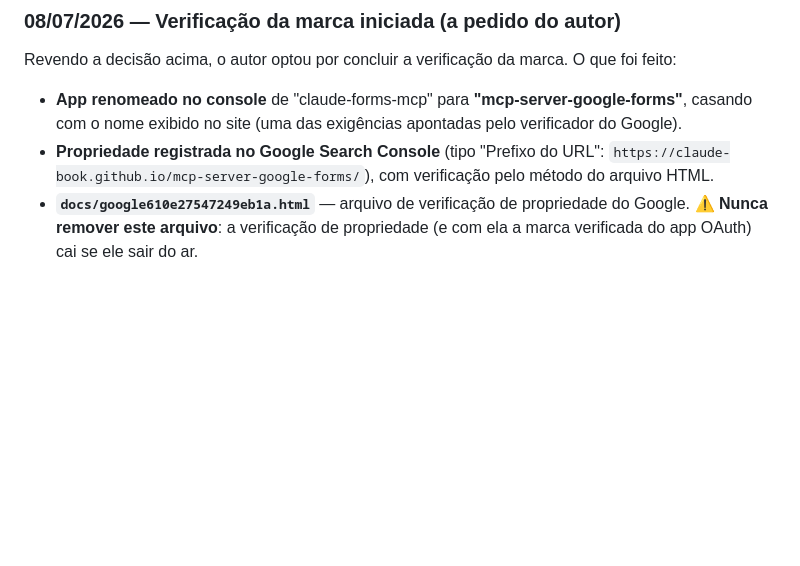
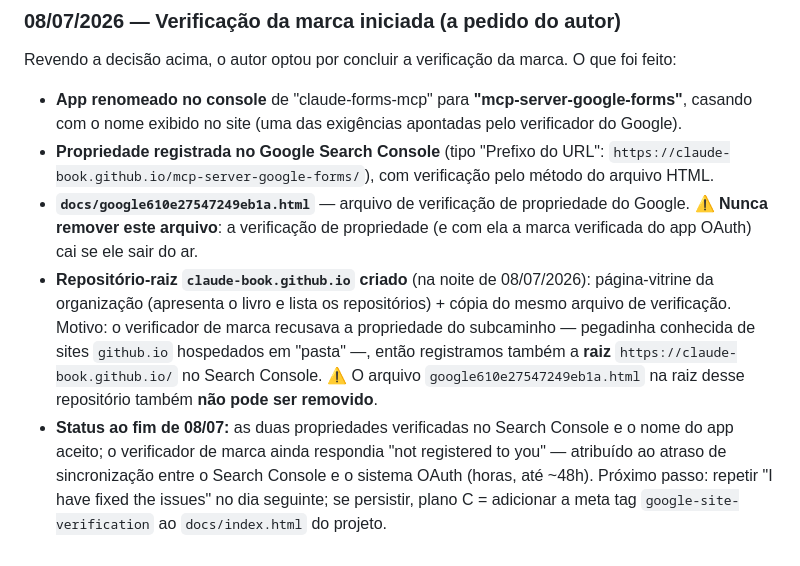
Before and after one commit to claude-book/mcp-server-google-forms, a Markdown page: docs/revisao-de-codigo.md, the part around the change. Rendered like a GitHub page; blank space fills up the shorter version.

Commit message:
Registra criação do site-raiz da organização e pendência de sincronização do Branding
Co-Authored-By: Claude Fable 5 <noreply@anthropic.com>

```diff
--- a/docs/revisao-de-codigo.md
+++ b/docs/revisao-de-codigo.md
@@ -253,3 +253,5 @@ Revendo a decisão acima, o autor optou por concluir a verificação da marca. O
 - **App renomeado no console** de "claude-forms-mcp" para **"mcp-server-google-forms"**, casando com o nome exibido no site (uma das exigências apontadas pelo verificador do Google).
 - **Propriedade registrada no Google Search Console** (tipo "Prefixo do URL": `https://claude-book.github.io/mcp-server-google-forms/`), com verificação pelo método do arquivo HTML.
 - **`docs/google610e27547249eb1a.html`** — arquivo de verificação de propriedade do Google. ⚠️ **Nunca remover este arquivo**: a verificação de propriedade (e com ela a marca verificada do app OAuth) cai se ele sair do ar.
+- **Repositório-raiz `claude-book.github.io` criado** (na noite de 08/07/2026): página-vitrine da organização (apresenta o livro e lista os repositórios) + cópia do mesmo arquivo de verificação. Motivo: o verificador de marca recusava a propriedade do subcaminho — pegadinha conhecida de sites `github.io` hospedados em "pasta" —, então registramos também a **raiz** `https://claude-book.github.io/` no Search Console. ⚠️ O arquivo `google610e27547249eb1a.html` na raiz desse repositório também **não pode ser removido**.
+- **Status ao fim de 08/07:** as duas propriedades verificadas no Search Console e o nome do app aceito; o verificador de marca ainda respondia "not registered to you" — atribuído ao atraso de sincronização entre o Search Console e o sistema OAuth (horas, até ~48h). Próximo passo: repetir "I have fixed the issues" no dia seguinte; se persistir, plano C = adicionar a meta tag `google-site-verification` ao `docs/index.html` do projeto.
```
